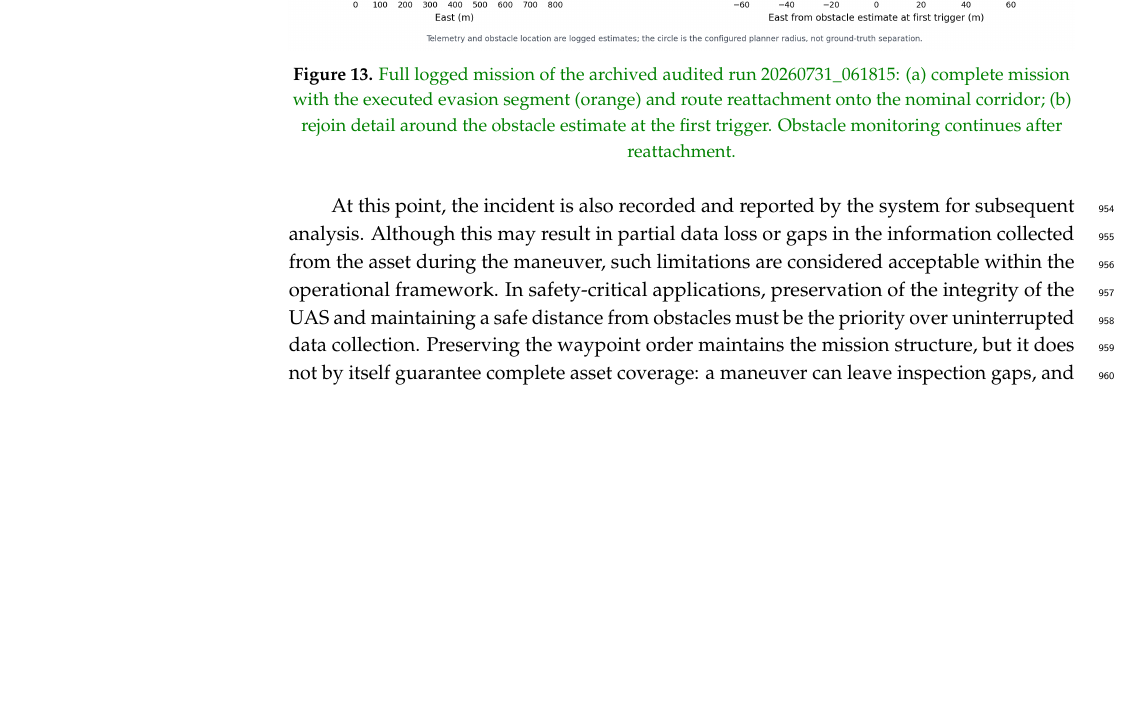
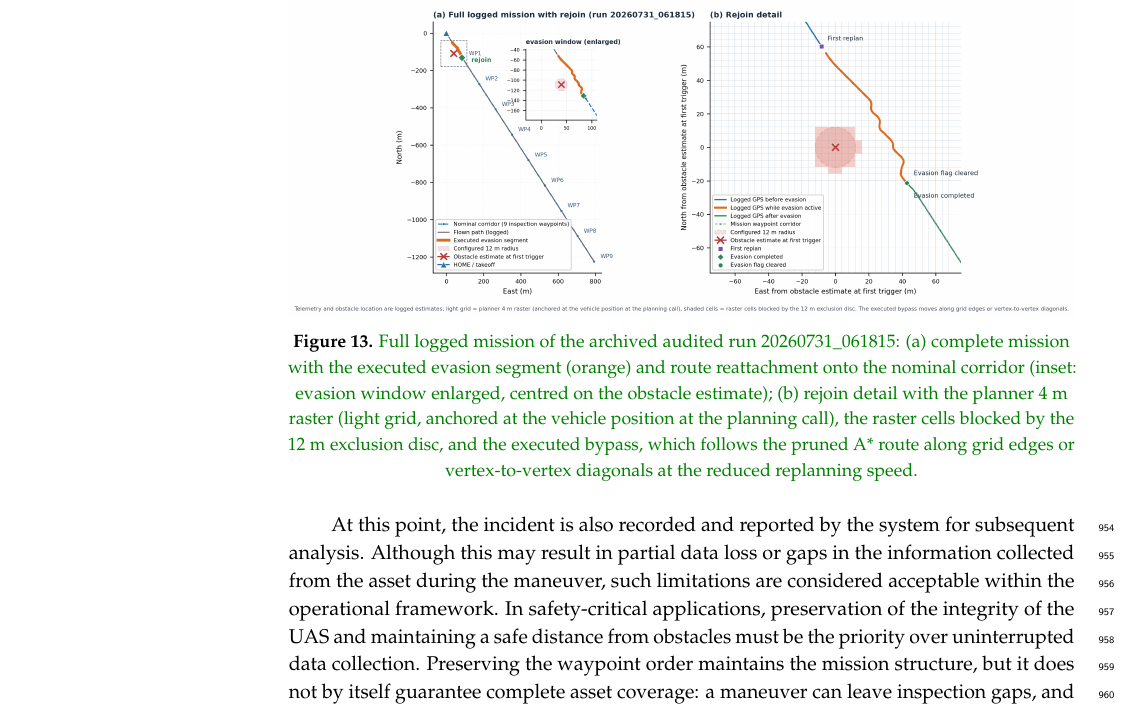
Before and after one commit to xabierolaz/porce-paper, a LaTeX paper (paper/revision/main.tex): part of page 30 of 39, cut so that both start at the same text, the shorter picture padded with empty space. Compiled offline with pdfLaTeX.

Commit message:
PORCE: Fig 13 evasion window inset + planner 4 m raster with blocked cells; executed bypass on grid edges/diagonals

```diff
--- a/paper/revision/main.tex
+++ b/paper/revision/main.tex
@@ -1064,7 +1064,7 @@ Figure\deleted{ }\added{~}\ref{fig:navigation_results}\deleted{ 1F}\added{f} sho
 \centering
 \captionsetup{justification=centering}
 \includegraphics[width=\columnwidth]{Main/images/sim_mission_map_rejoin_20260731_061815.png}
-\caption{\added{Full logged mission of the archived audited run 20260731\_061815: (a) complete mission with the executed evasion segment (orange) and route reattachment onto the nominal corridor; (b) rejoin detail around the obstacle estimate at the first trigger. Obstacle monitoring continues after reattachment.}}
+\caption{\added{Full logged mission of the archived audited run 20260731\_061815: (a) complete mission with the executed evasion segment (orange) and route reattachment onto the nominal corridor (inset: evasion window enlarged, centred on the obstacle estimate); (b) rejoin detail with the planner 4~m raster (light grid, anchored at the vehicle position at the planning call), the raster cells blocked by the 12~m exclusion disc, and the executed bypass, which follows the pruned A* route along grid edges or vertex-to-vertex diagonals at the reduced replanning speed.}}
 \label{fig:middle_stages}
 \end{figure}
 
```
Also changed, not shown: paper/revision/Main/images/sim_mission_map_rejoin_20260731_061815.png.
